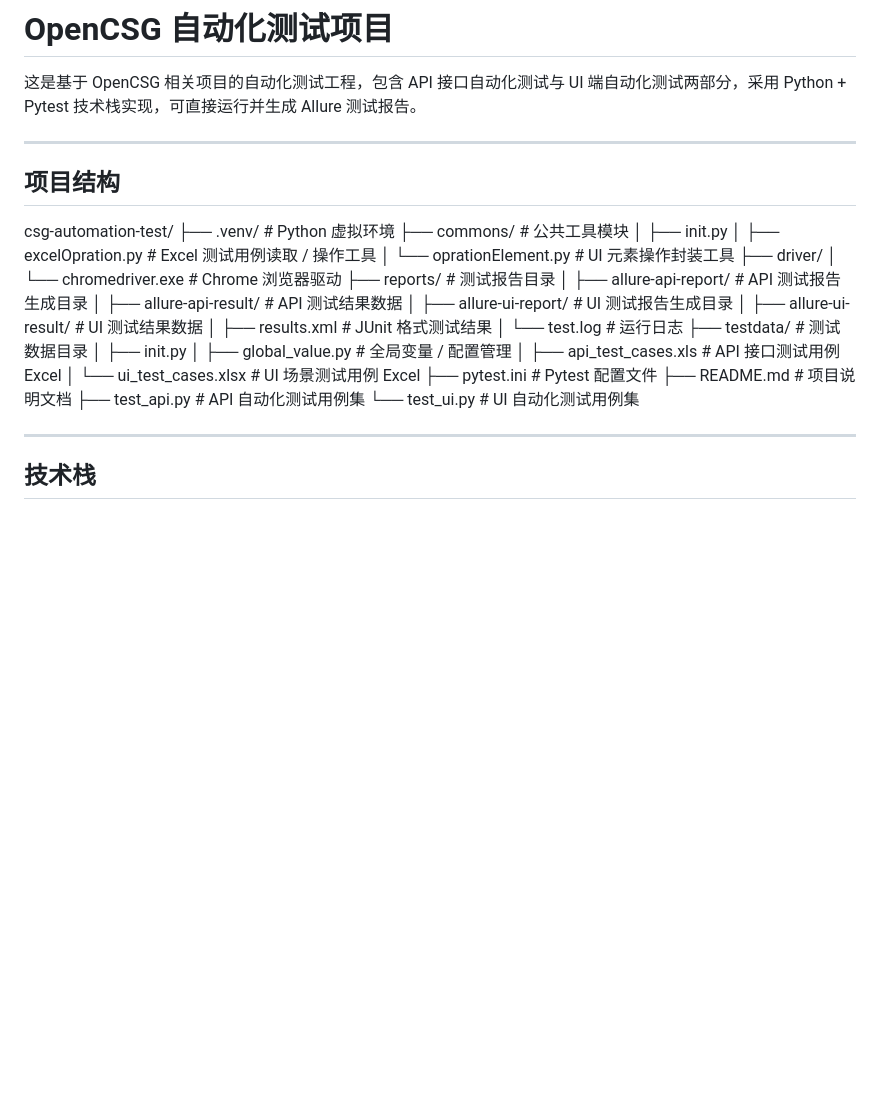
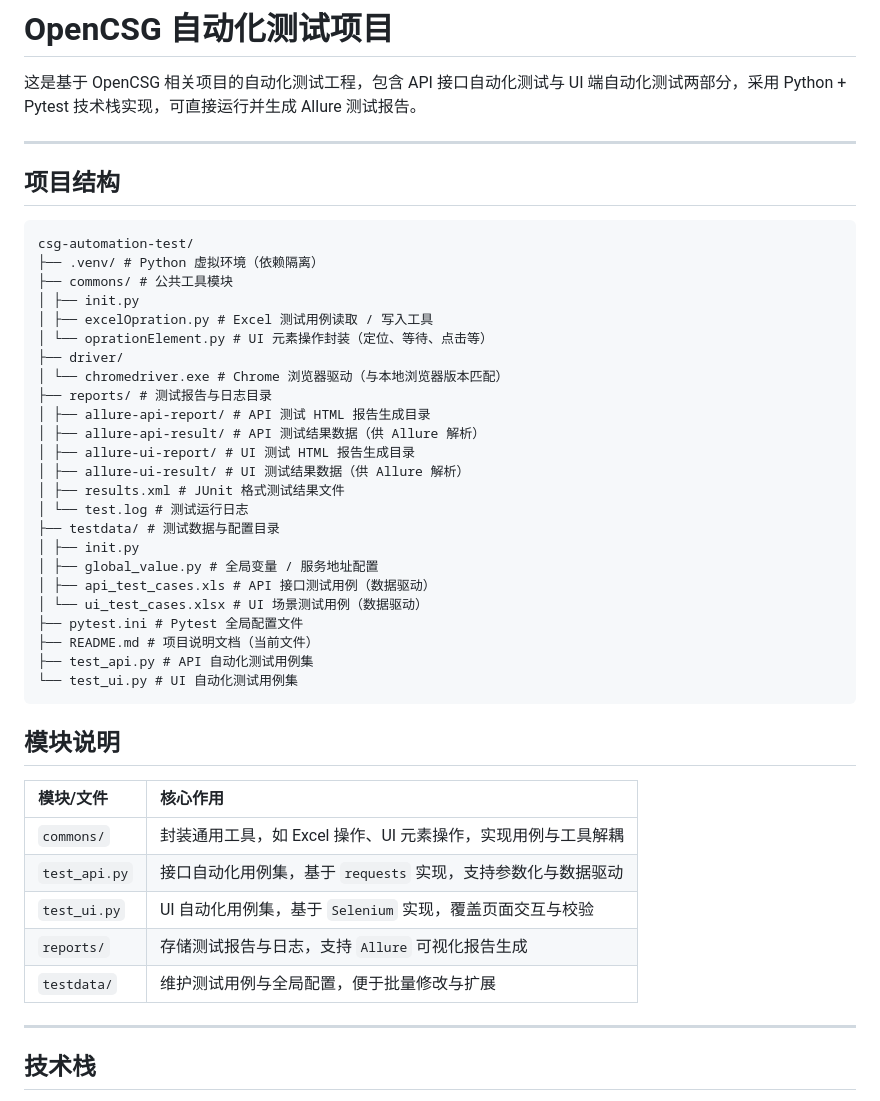
Before and after one commit to LiuSusie/susie-test, a Markdown page: README.md, the part around the change. GitHub-like rendering; blank space fills up the shorter version.

Commit message:
docs: 修复项目结构渲染问题，使用代码块展示目录树

````diff
--- a/README.md
+++ b/README.md
@@ -3,34 +3,42 @@
 这是基于 OpenCSG 相关项目的自动化测试工程，包含 API 接口自动化测试与 UI 端自动化测试两部分，采用 Python + Pytest 技术栈实现，可直接运行并生成 Allure 测试报告。
 
 ---
-
 ## 项目结构
+```
 csg-automation-test/
-├── .venv/ # Python 虚拟环境
+├── .venv/ # Python 虚拟环境（依赖隔离）
 ├── commons/ # 公共工具模块
 │ ├── init.py
-│ ├── excelOpration.py # Excel 测试用例读取 / 操作工具
-│ └── oprationElement.py # UI 元素操作封装工具
+│ ├── excelOpration.py # Excel 测试用例读取 / 写入工具
+│ └── oprationElement.py # UI 元素操作封装（定位、等待、点击等）
 ├── driver/
-│ └── chromedriver.exe # Chrome 浏览器驱动
-├── reports/ # 测试报告目录
-│ ├── allure-api-report/ # API 测试报告生成目录
-│ ├── allure-api-result/ # API 测试结果数据
-│ ├── allure-ui-report/ # UI 测试报告生成目录
-│ ├── allure-ui-result/ # UI 测试结果数据
-│ ├── results.xml # JUnit 格式测试结果
-│ └── test.log # 运行日志
-├── testdata/ # 测试数据目录
+│ └── chromedriver.exe # Chrome 浏览器驱动（与本地浏览器版本匹配）
+├── reports/ # 测试报告与日志目录
+│ ├── allure-api-report/ # API 测试 HTML 报告生成目录
+│ ├── allure-api-result/ # API 测试结果数据（供 Allure 解析）
+│ ├── allure-ui-report/ # UI 测试 HTML 报告生成目录
+│ ├── allure-ui-result/ # UI 测试结果数据（供 Allure 解析）
+│ ├── results.xml # JUnit 格式测试结果文件
+│ └── test.log # 测试运行日志
+├── testdata/ # 测试数据与配置目录
 │ ├── init.py
-│ ├── global_value.py # 全局变量 / 配置管理
-│ ├── api_test_cases.xls # API 接口测试用例 Excel
-│ └── ui_test_cases.xlsx # UI 场景测试用例 Excel
-├── pytest.ini # Pytest 配置文件
-├── README.md # 项目说明文档
+│ ├── global_value.py # 全局变量 / 服务地址配置
+│ ├── api_test_cases.xls # API 接口测试用例（数据驱动）
+│ └── ui_test_cases.xlsx # UI 场景测试用例（数据驱动）
+├── pytest.ini # Pytest 全局配置文件
+├── README.md # 项目说明文档（当前文件）
 ├── test_api.py # API 自动化测试用例集
 └── test_ui.py # UI 自动化测试用例集
+```
+## 模块说明
 
-
+| 模块/文件 | 核心作用 |
+| :--- | :--- |
+| `commons/` | 封装通用工具，如 Excel 操作、UI 元素操作，实现用例与工具解耦 |
+| `test_api.py` | 接口自动化用例集，基于 `requests` 实现，支持参数化与数据驱动 |
+| `test_ui.py` | UI 自动化用例集，基于 `Selenium` 实现，覆盖页面交互与校验 |
+| `reports/` | 存储测试报告与日志，支持 `Allure` 可视化报告生成 |
+| `testdata/` | 维护测试用例与全局配置，便于批量修改与扩展 |
 ---
 
 ## 技术栈
````
